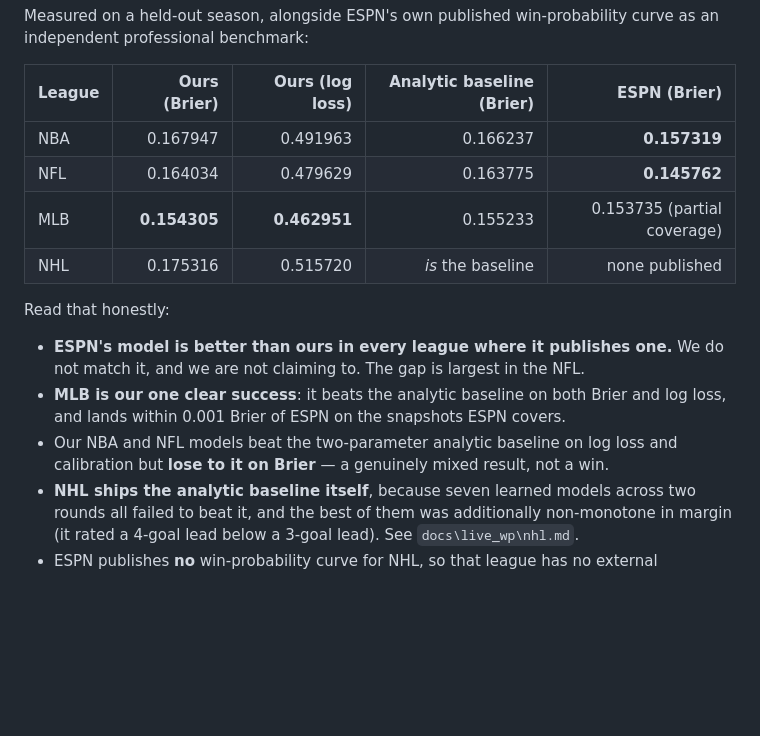
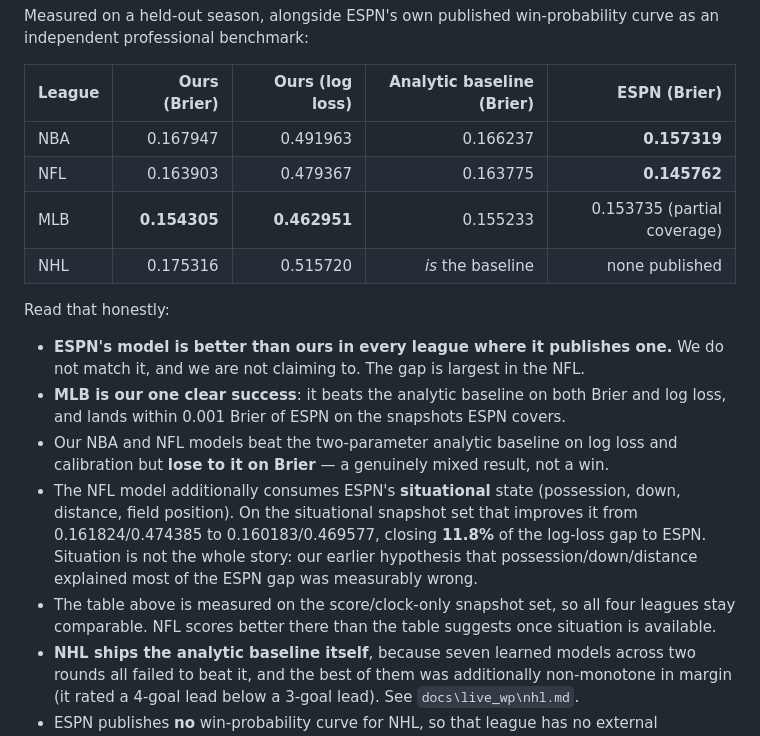
Before and after one commit to EcSky19/NHL_Analyst, a Markdown page: README.md, the part around the change. Rendered like a GitHub page; blank space fills up the shorter version.

Commit message:
Update the NFL live win probability numbers after the situational refit
Co-authored-by: Copilot <223556219+Copilot@users.noreply.github.com>

Copilot-Session: c50f91cd-a79f-4e79-9e16-07eaf0339ff2

```diff
--- a/README.md
+++ b/README.md
@@ -195,7 +195,7 @@ Measured on a held-out season, alongside ESPN's own published win-probability cu
 | League | Ours (Brier) | Ours (log loss) | Analytic baseline (Brier) | ESPN (Brier) |
 | --- | ---: | ---: | ---: | ---: |
 | NBA | 0.167947 | 0.491963 | 0.166237 | **0.157319** |
-| NFL | 0.164034 | 0.479629 | 0.163775 | **0.145762** |
+| NFL | 0.163903 | 0.479367 | 0.163775 | **0.145762** |
 | MLB | **0.154305** | **0.462951** | 0.155233 | 0.153735 (partial coverage) |
 | NHL | 0.175316 | 0.515720 | *is* the baseline | none published |
 
@@ -204,6 +204,8 @@ Read that honestly:
 - **ESPN's model is better than ours in every league where it publishes one.** We do not match it, and we are not claiming to. The gap is largest in the NFL.
 - **MLB is our one clear success**: it beats the analytic baseline on both Brier and log loss, and lands within 0.001 Brier of ESPN on the snapshots ESPN covers.
 - Our NBA and NFL models beat the two-parameter analytic baseline on log loss and calibration but **lose to it on Brier** — a genuinely mixed result, not a win.
+- The NFL model additionally consumes ESPN's **situational** state (possession, down, distance, field position). On the situational snapshot set that improves it from 0.161824/0.474385 to 0.160183/0.469577, closing **11.8%** of the log-loss gap to ESPN. Situation is not the whole story: our earlier hypothesis that possession/down/distance explained most of the ESPN gap was measurably wrong.
+- The table above is measured on the score/clock-only snapshot set, so all four leagues stay comparable. NFL scores better there than the table suggests once situation is available.
 - **NHL ships the analytic baseline itself**, because seven learned models across two rounds all failed to beat it, and the best of them was additionally non-monotone in margin (it rated a 4-goal lead below a 3-goal lead). See `docs\live_wp\nhl.md`.
 - ESPN publishes **no** win-probability curve for NHL, so that league has no external benchmark at all.
 - Every shipped model is required to be **monotone in both margin and time**: more lead is never worse, and a lead never loses value as the clock runs out. The time half of that rule was added late and caught NFL and MLB already violating it; both were refit and came out slightly more accurate, not less.
```
